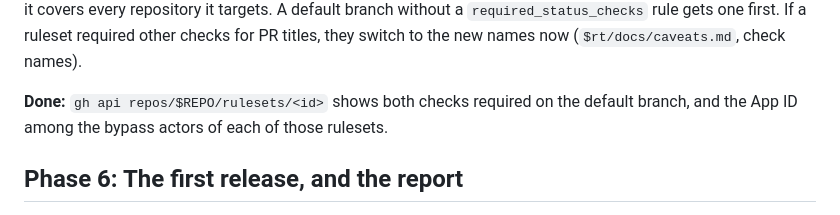
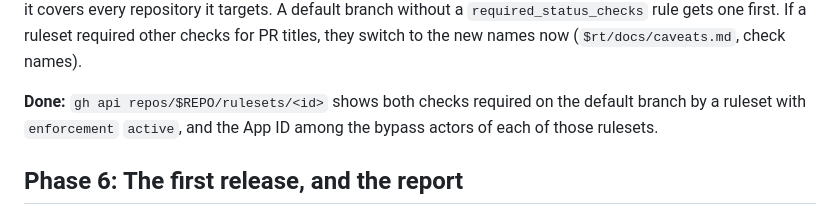
Before and after one commit to Algorithmiq/release-tools, a Markdown page: skills/adopt-release-tools/SKILL.md, the part around one of its changes. Drawn GitHub-style.

```diff
--- a/skills/adopt-release-tools/SKILL.md
+++ b/skills/adopt-release-tools/SKILL.md
@@ -229,7 +238,8 @@ saying that it covers every repository it targets. A default branch without a
 PR titles, they switch to the new names now (`$rt/docs/caveats.md`, check names).
 
 **Done:** `gh api repos/$REPO/rulesets/<id>` shows both checks required on the default
-branch, and the App ID among the bypass actors of each of those rulesets.
+branch by a ruleset with `enforcement` `active`, and the App ID among the bypass actors
+of each of those rulesets.
 
 ## Phase 6: The first release, and the report
 
```
Also changed, not shown: other parts of skills/adopt-release-tools/SKILL.md (+25 -16 lines).
